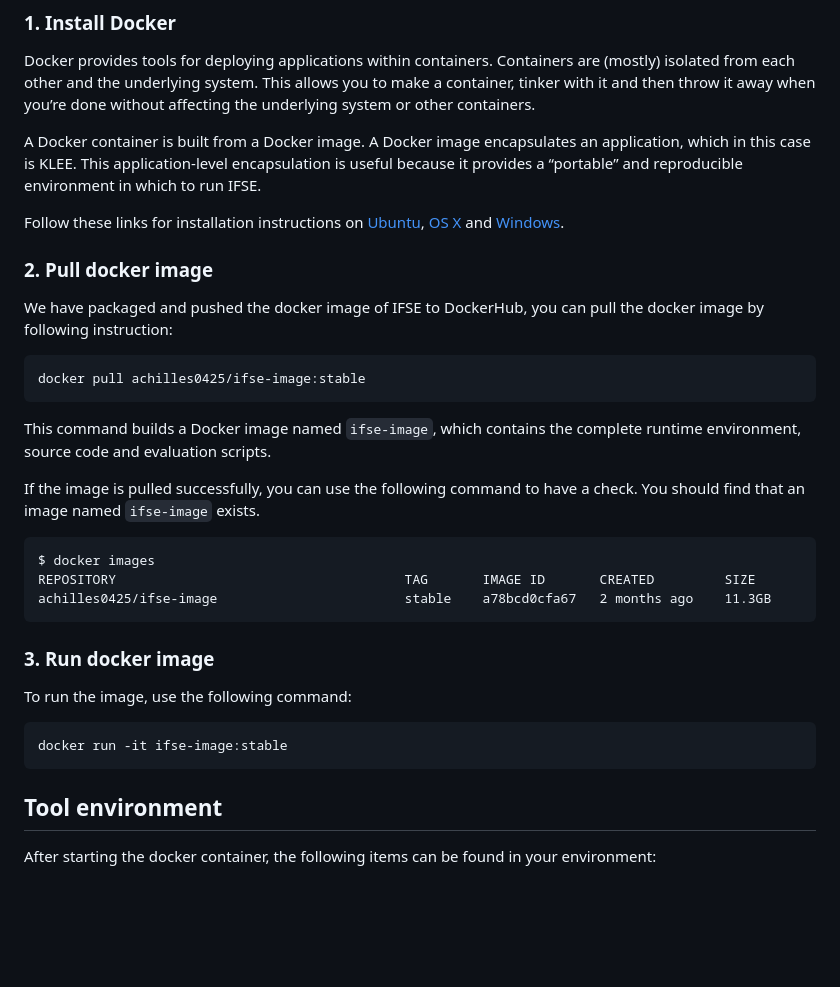
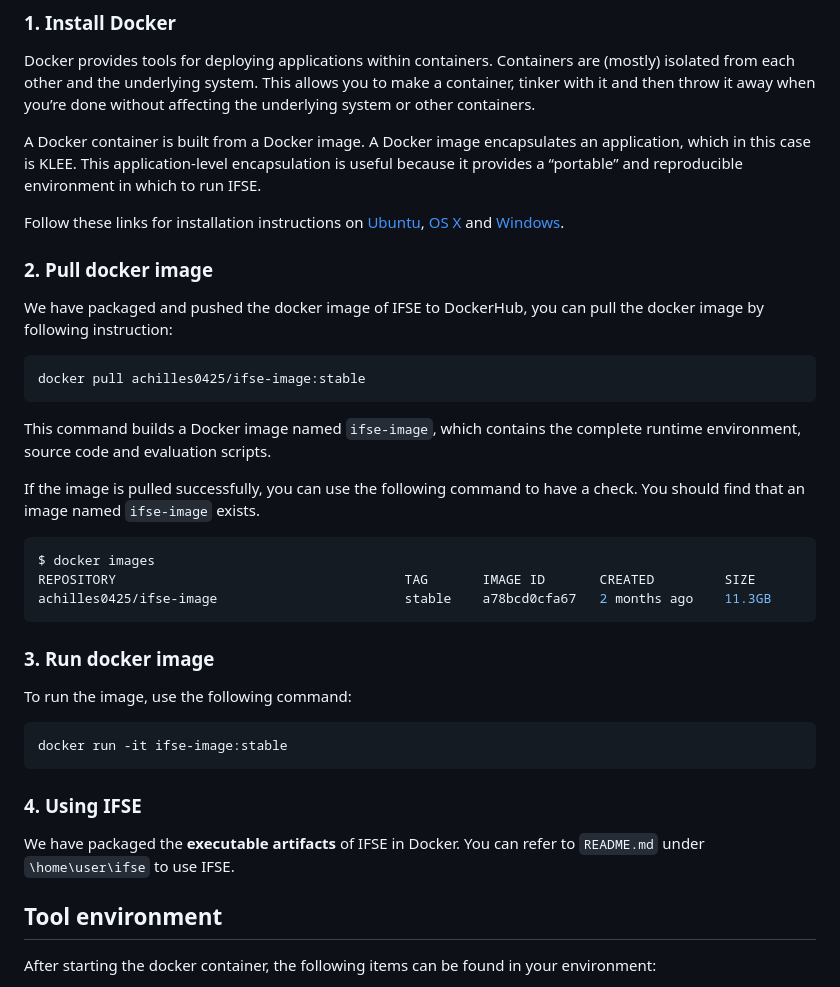
Before and after one commit to ecnusse/ifse, a Markdown page: README.md, the part around the change printed below. Drawn GitHub-style; blank space fills up the shorter version.

````diff
--- a/README.md
+++ b/README.md
@@ -21,6 +21,8 @@ A Docker container is built from a Docker image. A Docker image encapsulates an
 
 Follow these links for installation instructions on [Ubuntu](https://docs.docker.com/engine/install/ubuntu/), [OS X](https://docs.docker.com/desktop/install/mac-install/) and [Windows](https://docs.docker.com/desktop/install/windows-install/).
 
+
+
 ### 2. Pull docker image
 
 We have packaged and pushed the docker image of IFSE to DockerHub, you can pull the docker image by following instruction:
@@ -33,11 +35,13 @@ docker pull achilles0425/ifse-image:stable
 
 If the image is pulled successfully, you can use the following command to have a check. You should find that an image named `ifse-image` exists.
 
-```
+```sh
 $ docker images
 REPOSITORY                                     TAG       IMAGE ID       CREATED         SIZE
 achilles0425/ifse-image                        stable    a78bcd0cfa67   2 months ago    11.3GB
 ```
+
+
 
 ### 3. Run docker image
 
@@ -47,7 +51,13 @@ To run the image, use the following command:
 docker run -it ifse-image:stable
 ```
 
-###
+
+
+### 4. Using IFSE
+
+We have packaged the **executable artifacts** of IFSE in Docker. You can refer to `README.md` under `\home\user\ifse` to use IFSE.
+
+
 
 ## Tool environment
 
````
Also changed, not shown: other parts of README.md (+213 -169 lines).
